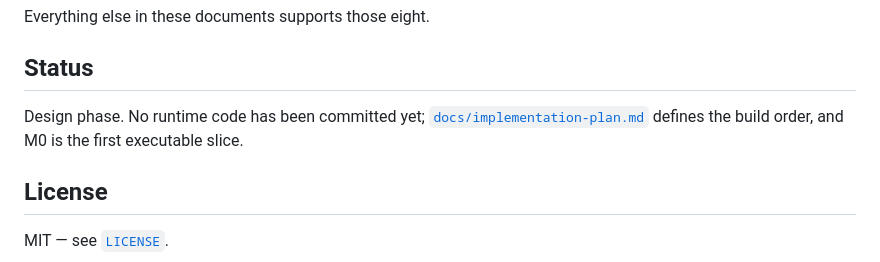
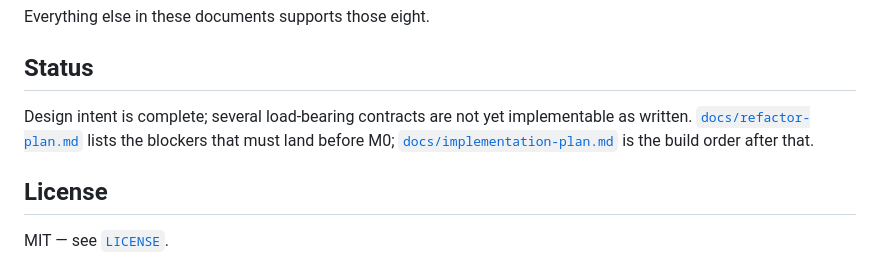
Before and after one commit to quantrobs/recertia, a Markdown page: README.md, the part around the change. Rendered like a GitHub page.

Commit message:
Finish the Status-section edit that missed the previous commit
Co-authored-by: Rob S <robs@gatech.edu>

```diff
--- a/README.md
+++ b/README.md
@@ -78,9 +78,10 @@ Everything else in these documents supports those eight.
 
 ## Status
 
-Design phase. No runtime code has been committed yet;
-[`docs/implementation-plan.md`](docs/implementation-plan.md) defines the build order, and M0 is
-the first executable slice.
+Design intent is complete; several load-bearing contracts are not yet implementable as
+written. [`docs/refactor-plan.md`](docs/refactor-plan.md) lists the blockers that must land
+before M0; [`docs/implementation-plan.md`](docs/implementation-plan.md) is the build order
+after that.
 
 ## License
 
```
